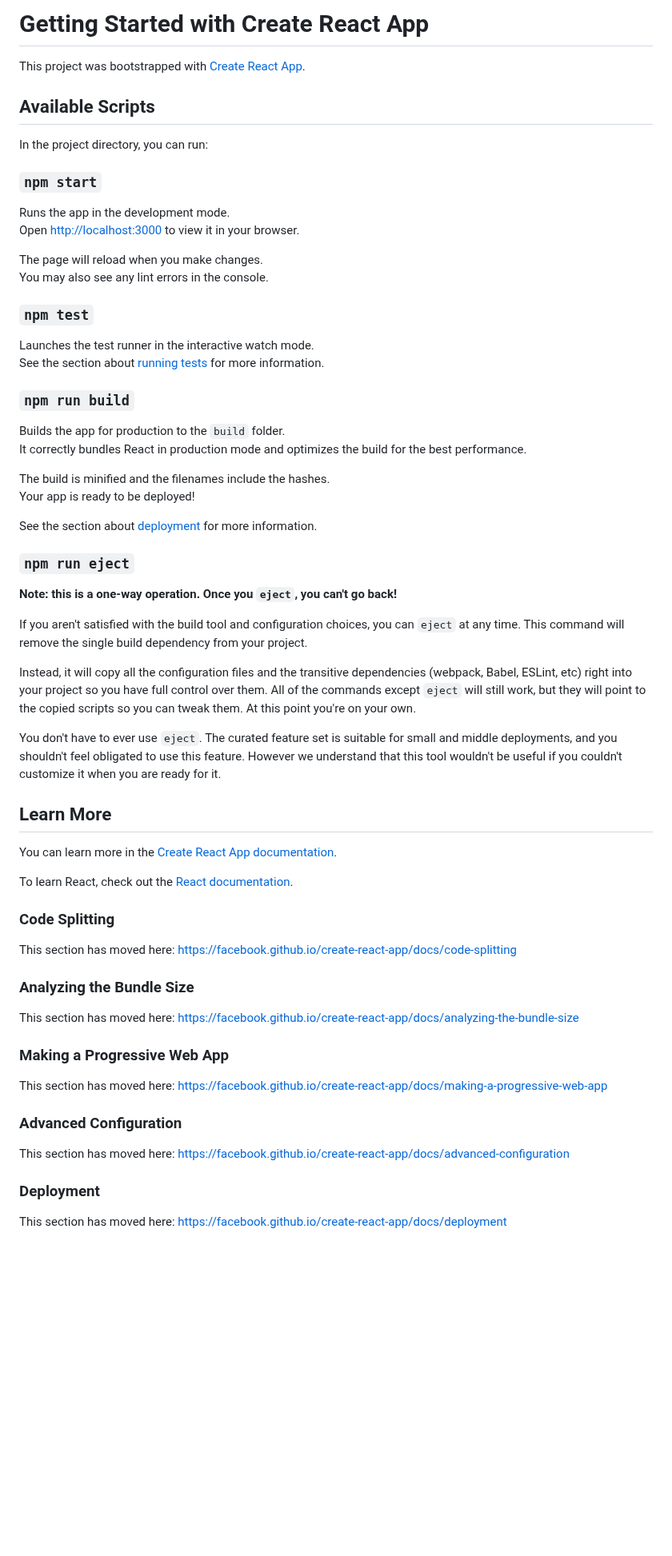
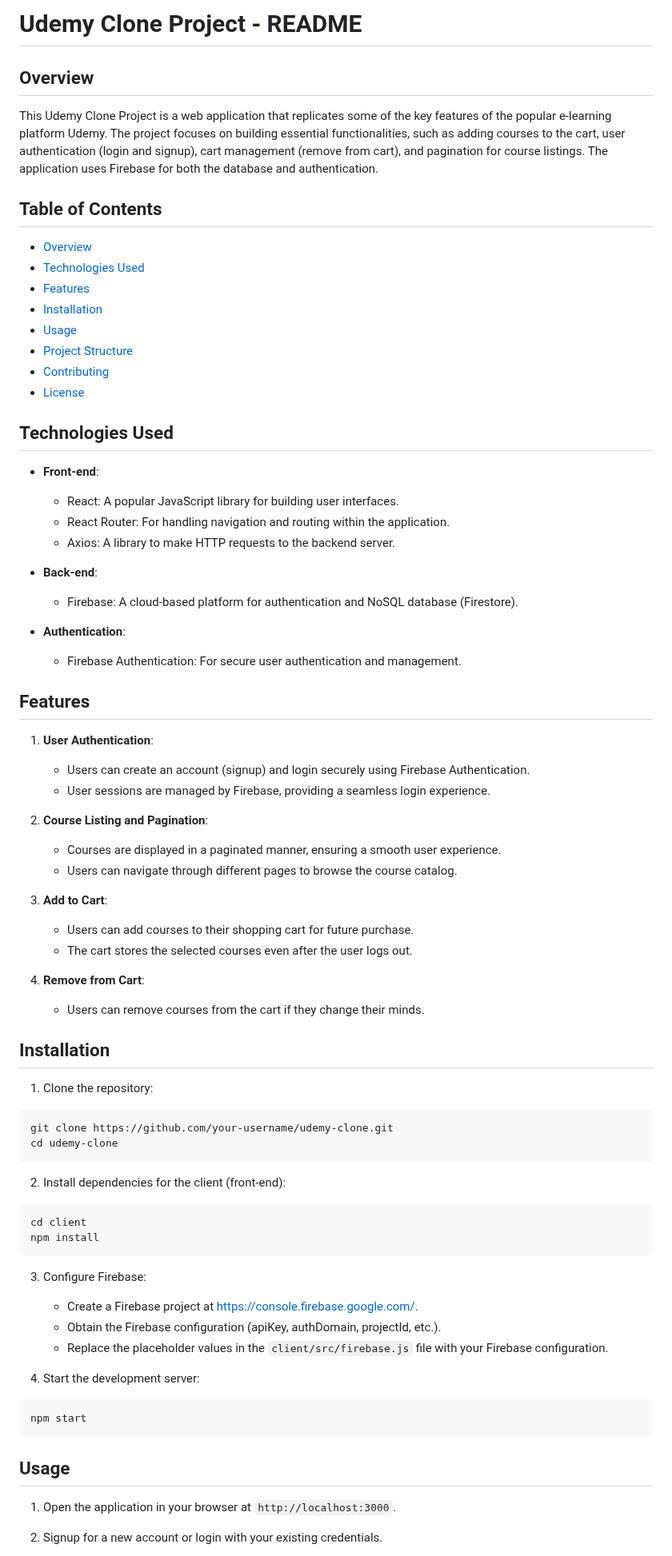
Before and after one commit to Sreenath-Kumar/react-lms-udemy, a Markdown page: README.md, the part around one of its changes. Shown at 80% size. GitHub-like rendering; blank space fills up the shorter version.

Commit message:
fix: update readme.md

````diff
--- a/README.md
+++ b/README.md
@@ -1,67 +1,86 @@
-# Getting Started with Create React App
+# Udemy Clone Project - README
 
-This project was bootstrapped with [Create React App](https://github.com/facebook/create-react-app).
+## Overview
 
-## Available Scripts
+This Udemy Clone Project is a web application that replicates some of the key features of the popular e-learning platform Udemy. The project focuses on building essential functionalities, such as adding courses to the cart, user authentication (login and signup), cart management (remove from cart), and pagination for course listings. The application uses Firebase for both the database and authentication.
 
-In the project directory, you can run:
+## Table of Contents
 
-### `npm start`
+-  [Overview](#overview)
+-  [Technologies Used](#technologies-used)
+-  [Features](#features)
+-  [Installation](#installation)
+-  [Usage](#usage)
+-  [Project Structure](#project-structure)
+-  [Contributing](#contributing)
+-  [License](#license)
 
-Runs the app in the development mode.\
-Open [http://localhost:3000](http://localhost:3000) to view it in your browser.
+## Technologies Used
 
-The page will reload when you make changes.\
-You may also see any lint errors in the console.
+-  **Front-end**:
 
-### `npm test`
+   -  React: A popular JavaScript library for building user interfaces.
+   -  React Router: For handling navigation and routing within the application.
+   -  Axios: A library to make HTTP requests to the backend server.
 
-Launches the test runner in the interactive watch mode.\
-See the section about [running tests](https://facebook.github.io/create-react-app/docs/running-tests) for more information.
+-  **Back-end**:
 
-### `npm run build`
+   -  Firebase: A cloud-based platform for authentication and NoSQL database (Firestore).
 
-Builds the app for production to the `build` folder.\
-It correctly bundles React in production mode and optimizes the build for the best performance.
+-  **Authentication**:
+   -  Firebase Authentication: For secure user authentication and management.
 
-The build is minified and the filenames include the hashes.\
-Your app is ready to be deployed!
+## Features
 
-See the section about [deployment](https://facebook.github.io/create-react-app/docs/deployment) for more information.
+1. **User Authentication**:
 
-### `npm run eject`
+   -  Users can create an account (signup) and login securely using Firebase Authentication.
+   -  User sessions are managed by Firebase, providing a seamless login experience.
 
-**Note: this is a one-way operation. Once you `eject`, you can't go back!**
+2. **Course Listing and Pagination**:
 
-If you aren't satisfied with the build tool and configuration choices, you can `eject` at any time. This command will remove the single build dependency from your project.
+   -  Courses are displayed in a paginated manner, ensuring a smooth user experience.
+   -  Users can navigate through different pages to browse the course catalog.
 
-Instead, it will copy all the configuration files and the transitive dependencies (webpack, Babel, ESLint, etc) right into your project so you have full control over them. All of the commands except `eject` will still work, but they will point to the copied scripts so you can tweak them. At this point you're on your own.
+3. **Add to Cart**:
 
-You don't have to ever use `eject`. The curated feature set is suitable for small and middle deployments, and you shouldn't feel obligated to use this feature. However we understand that this tool wouldn't be useful if you couldn't customize it when you are ready for it.
+   -  Users can add courses to their shopping cart for future purchase.
+   -  The cart stores the selected courses even after the user logs out.
 
-## Learn More
+4. **Remove from Cart**:
+   -  Users can remove courses from the cart if they change their minds.
 
-You can learn more in the [Create React App documentation](https://facebook.github.io/create-react-app/docs/getting-started).
+## Installation
 
-To learn React, check out the [React documentation](https://reactjs.org/).
+1. Clone the repository:
 
-### Code Splitting
+```bash
+git clone https://github.com/your-username/udemy-clone.git
+cd udemy-clone
+```
 
-This section has moved here: [https://facebook.github.io/create-react-app/docs/code-splitting](https://facebook.github.io/create-react-app/docs/code-splitting)
+2. Install dependencies for the client (front-end):
 
-### Analyzing the Bundle Size
+```bash
+cd client
+npm install
+```
 
-This section has moved here: [https://facebook.github.io/create-react-app/docs/analyzing-the-bundle-size](https://facebook.github.io/create-react-app/docs/analyzing-the-bundle-size)
+3. Configure Firebase:
 
-### Making a Progressive Web App
+   -  Create a Firebase project at [https://console.firebase.google.com/](https://console.firebase.google.com/).
+   -  Obtain the Firebase configuration (apiKey, authDomain, projectId, etc.).
+   -  Replace the placeholder values in the `client/src/firebase.js` file with your Firebase configuration.
 
-This section has moved here: [https://facebook.github.io/create-react-app/docs/making-a-progressive-web-app](https://facebook.github.io/create-react-app/docs/making-a-progressive-web-app)
+4. Start the development server:
 
-### Advanced Configuration
+```bash
+npm start
+```
 
-This section has moved here: [https://facebook.github.io/create-react-app/docs/advanced-configuration](https://facebook.github.io/create-react-app/docs/advanced-configuration)
+## Usage
 
-### Deployment
+1. Open the application in your browser at `http://localhost:3000`.
 
-This section has moved here: [https://facebook.github.io/create-react-app/docs/deployment](https://facebook.github.io/create-react-app/docs/deployment)
+2. Signup for a new account or login with your existing credentials.
 
````
Also changed, not shown: other parts of README.md (+33 -2 lines).
